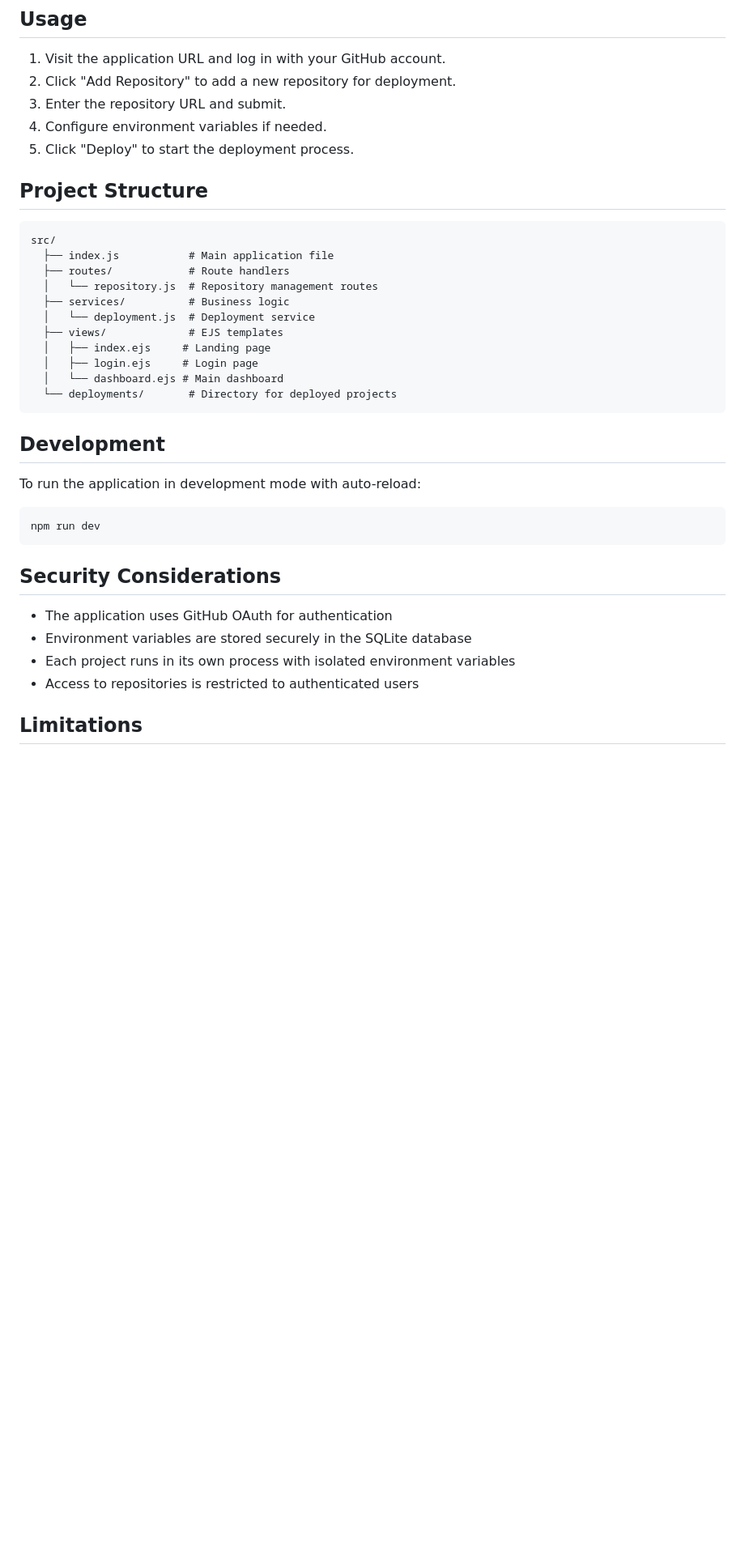
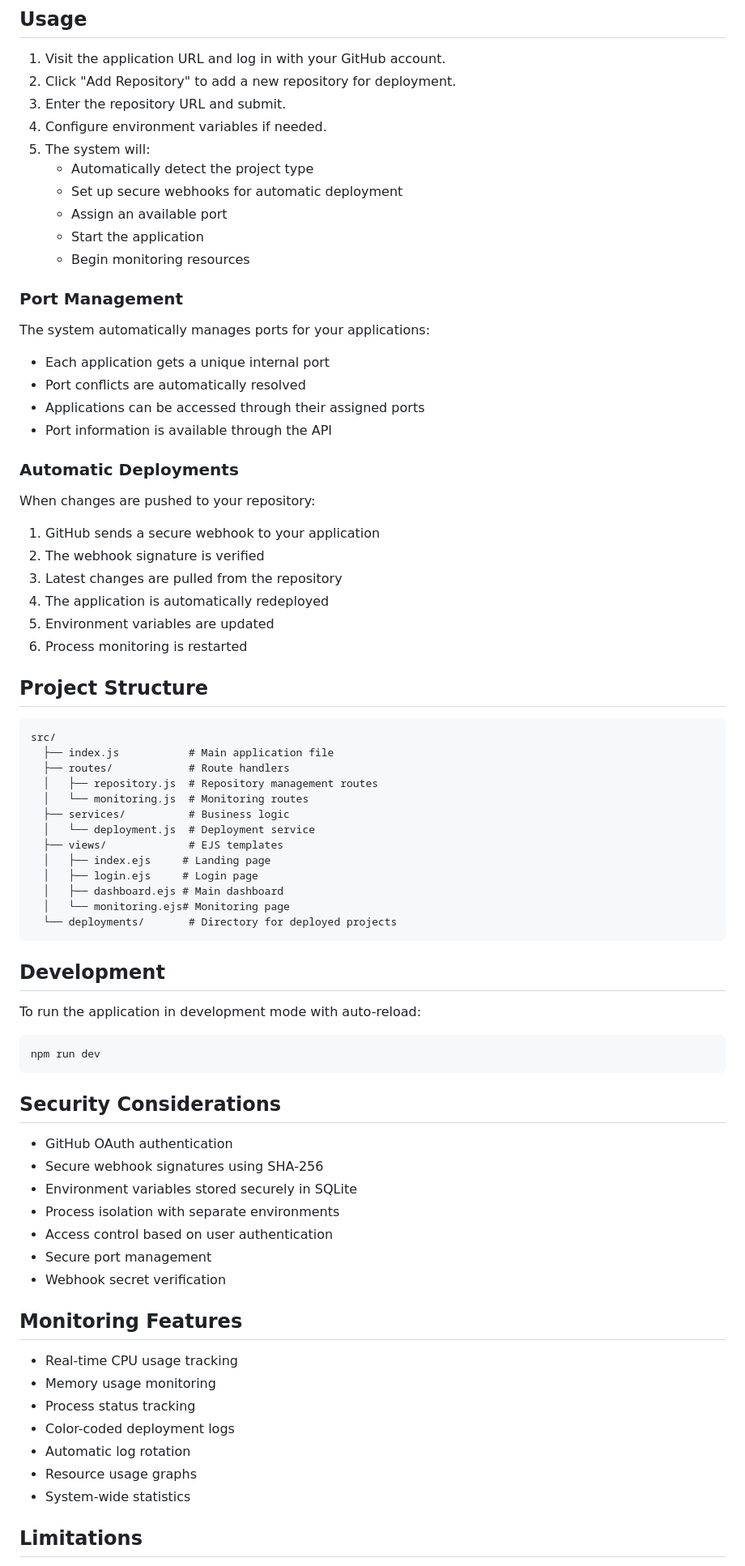
Before and after one commit to Neotastisch/SEDS, a Markdown page: README.md, the part around the change printed below. Shown: that part at 81% size. GitHub-like rendering; blank space fills up the shorter version.

````diff
--- a/README.md
+++ b/README.md
@@ -56,7 +74,30 @@ The application will be available at `http://localhost:3000`.
 2. Click "Add Repository" to add a new repository for deployment.
 3. Enter the repository URL and submit.
 4. Configure environment variables if needed.
-5. Click "Deploy" to start the deployment process.
+5. The system will:
+   - Automatically detect the project type
+   - Set up secure webhooks for automatic deployment
+   - Assign an available port
+   - Start the application
+   - Begin monitoring resources
+
+### Port Management
+
+The system automatically manages ports for your applications:
+- Each application gets a unique internal port
+- Port conflicts are automatically resolved
+- Applications can be accessed through their assigned ports
+- Port information is available through the API
+
+### Automatic Deployments
+
+When changes are pushed to your repository:
+1. GitHub sends a secure webhook to your application
+2. The webhook signature is verified
+3. Latest changes are pulled from the repository
+4. The application is automatically redeployed
+5. Environment variables are updated
+6. Process monitoring is restarted
 
 ## Project Structure
 
@@ -64,13 +105,15 @@ The application will be available at `http://localhost:3000`.
 src/
   ├── index.js           # Main application file
   ├── routes/            # Route handlers
-  │   └── repository.js  # Repository management routes
+  │   ├── repository.js  # Repository management routes
+  │   └── monitoring.js  # Monitoring routes
   ├── services/          # Business logic
   │   └── deployment.js  # Deployment service
   ├── views/             # EJS templates
   │   ├── index.ejs     # Landing page
   │   ├── login.ejs     # Login page
-  │   └── dashboard.ejs # Main dashboard
+  │   ├── dashboard.ejs # Main dashboard
+  │   └── monitoring.ejs# Monitoring page
   └── deployments/       # Directory for deployed projects
 ```
 
@@ -84,10 +127,23 @@ npm run dev
 
 ## Security Considerations
 
-- The application uses GitHub OAuth for authentication
-- Environment variables are stored securely in the SQLite database
-- Each project runs in its own process with isolated environment variables
-- Access to repositories is restricted to authenticated users
+- GitHub OAuth authentication
+- Secure webhook signatures using SHA-256
+- Environment variables stored securely in SQLite
+- Process isolation with separate environments
+- Access control based on user authentication
+- Secure port management
+- Webhook secret verification
+
+## Monitoring Features
+
+- Real-time CPU usage tracking
+- Memory usage monitoring
+- Process status tracking
+- Color-coded deployment logs
+- Automatic log rotation
+- Resource usage graphs
+- System-wide statistics
 
 ## Limitations
 
````
Also changed, not shown: other parts of README.md (+35 -13 lines), images/image.png (added), images/image2.png (added), 11 other files.
